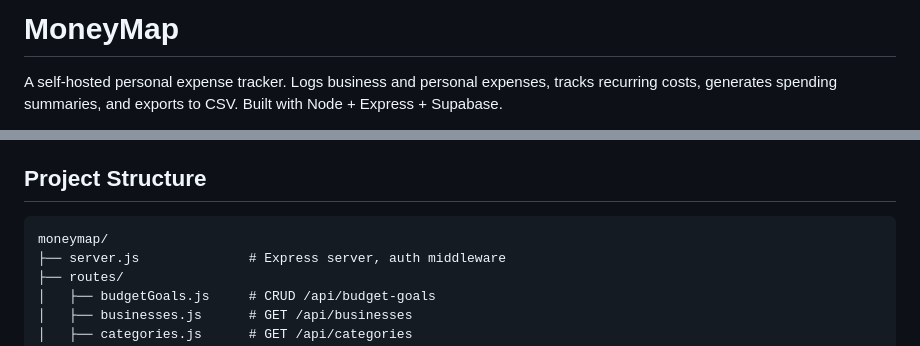
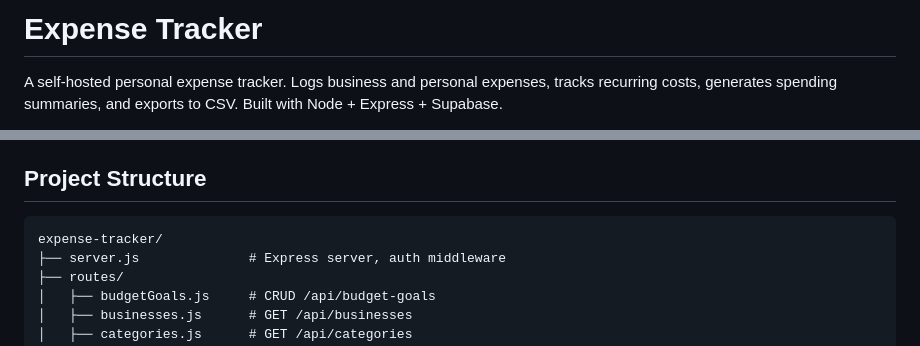
Before and after one commit to kameronpduhon/expense-tracker, a Markdown page: README.md, 2 parts joined by grey strips. Drawn GitHub-style.

Commit message:
Rename README title to Expense Tracker to match repo name

````diff
--- a/README.md
+++ b/README.md
@@ -1,4 +1,4 @@
-# MoneyMap
+# Expense Tracker
 
 A self-hosted personal expense tracker. Logs business and personal expenses, tracks recurring costs, generates spending summaries, and exports to CSV. Built with Node + Express + Supabase.
 
@@ -81,7 +81,7 @@ Visit `http://localhost:3000` and log in with the password you hashed.
 ## Project Structure
 
 ```
-moneymap/
+expense-tracker/
 ├── server.js              # Express server, auth middleware
 ├── routes/
 │   ├── budgetGoals.js     # CRUD /api/budget-goals
````
